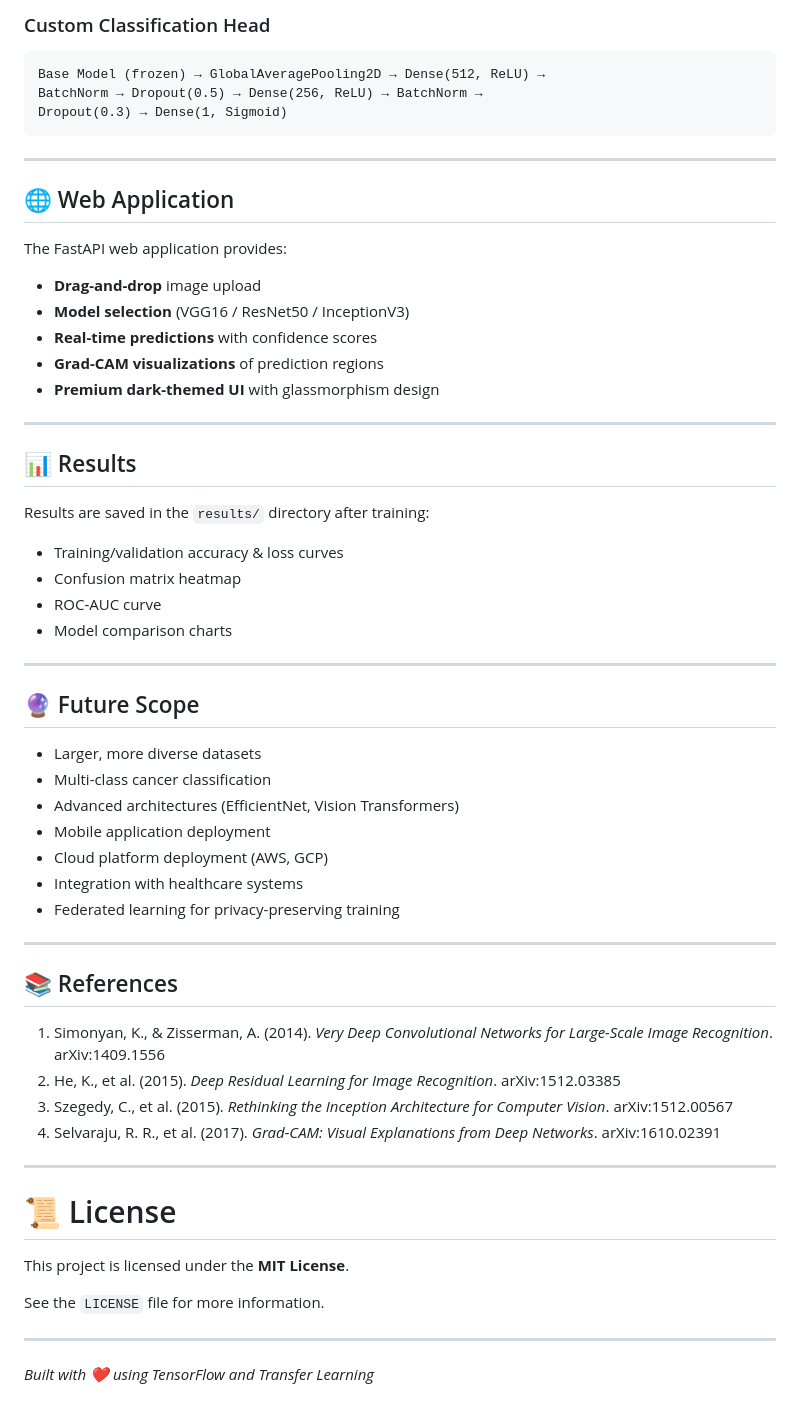
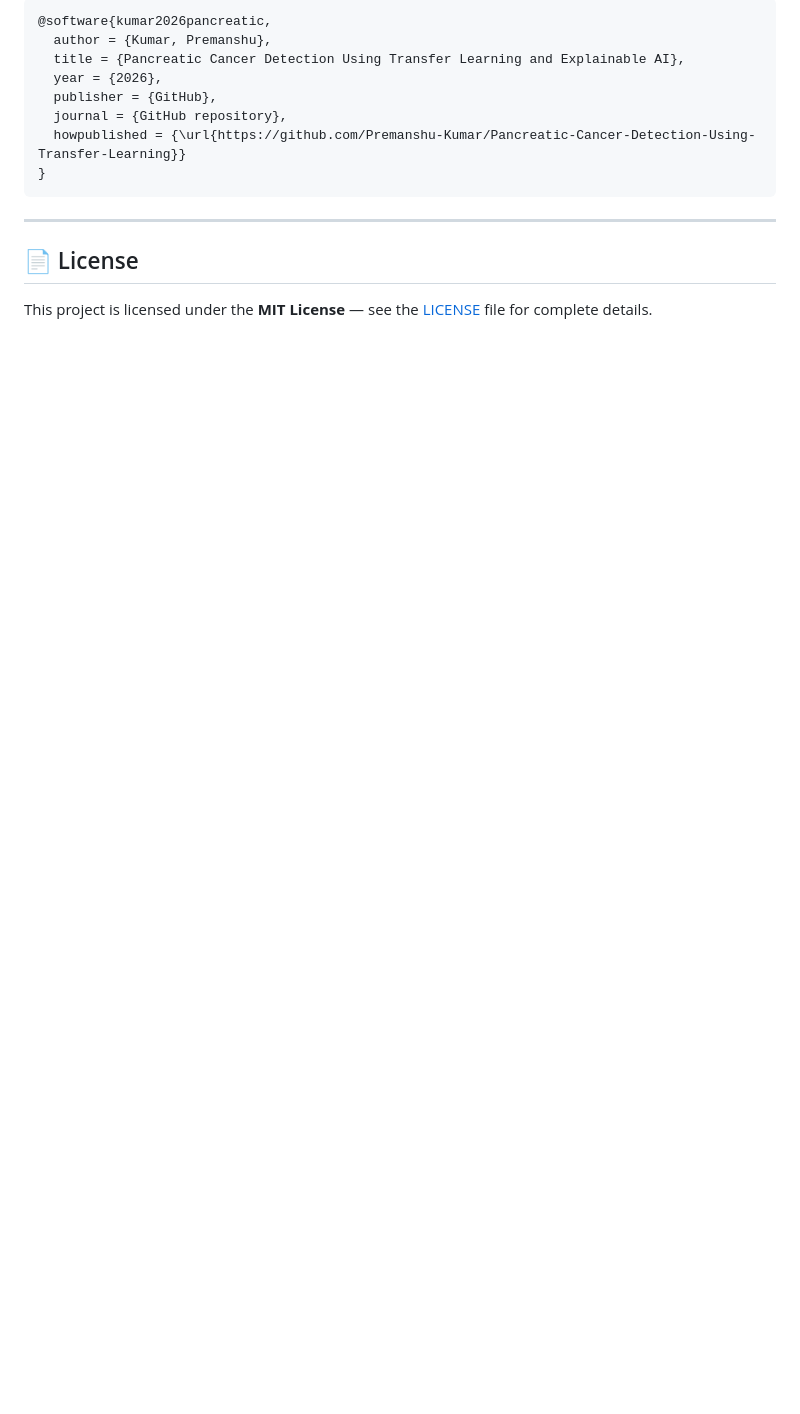
Before and after one commit to Premanshu-Kumar/Pancreatic-Cancer-Detection-Using-Transfer-Learning, a Markdown page: README.md, the part around one of its changes. Rendered like a GitHub page; blank space fills up the shorter version.

````diff
--- a/README.md
+++ b/README.md
@@ -180,61 +226,17 @@ Open `http://localhost:8000` in your browser.
 
-### Custom Classification Head
-```
-Base Model (frozen) → GlobalAveragePooling2D → Dense(512, ReLU) →
-BatchNorm → Dropout(0.5) → Dense(256, ReLU) → BatchNorm →
-Dropout(0.3) → Dense(1, Sigmoid)
+```bibtex
+@software{kumar2026pancreatic,
+  author = {Kumar, Premanshu},
+  title = {Pancreatic Cancer Detection Using Transfer Learning and Explainable AI},
+  year = {2026},
+  publisher = {GitHub},
+  journal = {GitHub repository},
+  howpublished = {\url{https://github.com/Premanshu-Kumar/Pancreatic-Cancer-Detection-Using-Transfer-Learning}}
+}
 ```
 
 ---
 
-## 🌐 Web Application
+## 📄 License
 
-The FastAPI web application provides:
-- **Drag-and-drop** image upload
-- **Model selection** (VGG16 / ResNet50 / InceptionV3)
-- **Real-time predictions** with confidence scores
-- **Grad-CAM visualizations** of prediction regions
-- **Premium dark-themed UI** with glassmorphism design
-
----
-
-## 📊 Results
-
-Results are saved in the `results/` directory after training:
-- Training/validation accuracy & loss curves
-- Confusion matrix heatmap
-- ROC-AUC curve
-- Model comparison charts
-
----
-
-## 🔮 Future Scope
-
-- Larger, more diverse datasets
-- Multi-class cancer classification
-- Advanced architectures (EfficientNet, Vision Transformers)
-- Mobile application deployment
-- Cloud platform deployment (AWS, GCP)
-- Integration with healthcare systems
-- Federated learning for privacy-preserving training
-
----
-
-## 📚 References
-
-1. Simonyan, K., & Zisserman, A. (2014). *Very Deep Convolutional Networks for Large-Scale Image Recognition*. arXiv:1409.1556
-2. He, K., et al. (2015). *Deep Residual Learning for Image Recognition*. arXiv:1512.03385
-3. Szegedy, C., et al. (2015). *Rethinking the Inception Architecture for Computer Vision*. arXiv:1512.00567
-4. Selvaraju, R. R., et al. (2017). *Grad-CAM: Visual Explanations from Deep Networks*. arXiv:1610.02391
-
----
-
-# 📜 License
-
-This project is licensed under the **MIT License**.
-
-See the `LICENSE` file for more information.
-
----
-
-*Built with ❤️ using TensorFlow and Transfer Learning*
+This project is licensed under the **MIT License** — see the [LICENSE](LICENSE) file for complete details.
````
Also changed, not shown: other parts of README.md (+176 -130 lines), docs/architecture.md (added, +108 -0 lines).
